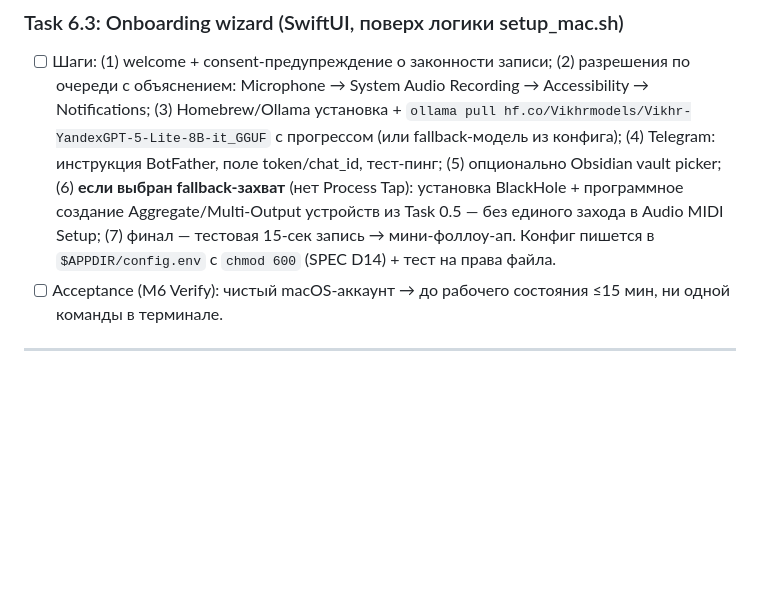
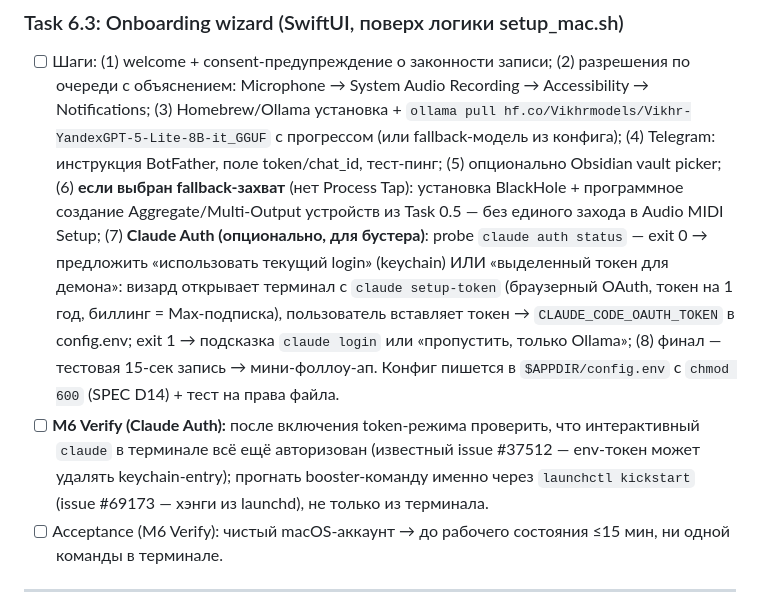
Before and after one commit to BekkiBay/beedott, a Markdown page: PLAN_v3.md, the part around one of its changes. Rendered like a GitHub page; blank space fills up the shorter version.

```diff
--- a/PLAN_v3.md
+++ b/PLAN_v3.md
@@ -1148,9 +1148,18 @@ Commit — `test(m2): crash-only checklist passed`
   из конфига); (4) Telegram: инструкция BotFather, поле token/chat_id, тест-пинг;
   (5) опционально Obsidian vault picker; (6) **если выбран fallback-захват** (нет
   Process Tap): установка BlackHole + программное создание Aggregate/Multi-Output
-  устройств из Task 0.5 — без единого захода в Audio MIDI Setup; (7) финал —
-  тестовая 15-сек запись → мини-фоллоу-ап. Конфиг пишется в `$APPDIR/config.env`
-  с `chmod 600` (SPEC D14) + тест на права файла.
+  устройств из Task 0.5 — без единого захода в Audio MIDI Setup; (7) **Claude Auth
+  (опционально, для бустера)**: probe `claude auth status` — exit 0 → предложить
+  «использовать текущий login» (keychain) ИЛИ «выделенный токен для демона»: визард
+  открывает терминал с `claude setup-token` (браузерный OAuth, токен на 1 год,
+  биллинг = Max-подписка), пользователь вставляет токен → `CLAUDE_CODE_OAUTH_TOKEN`
+  в config.env; exit 1 → подсказка `claude login` или «пропустить, только Ollama»;
+  (8) финал — тестовая 15-сек запись → мини-фоллоу-ап. Конфиг пишется в
+  `$APPDIR/config.env` с `chmod 600` (SPEC D14) + тест на права файла.
+- [ ] **M6 Verify (Claude Auth):** после включения token-режима проверить, что
+  интерактивный `claude` в терминале всё ещё авторизован (известный issue #37512 —
+  env-токен может удалять keychain-entry); прогнать booster-команду именно через
+  `launchctl kickstart` (issue #69173 — хэнги из launchd), не только из терминала.
 - [ ] Acceptance (M6 Verify): чистый macOS-аккаунт → до рабочего состояния ≤15 мин,
   ни одной команды в терминале.
 
```
Also changed, not shown: other parts of PLAN_v3.md (+46 -5 lines), SPEC_v3.md (+2 -0 lines).
